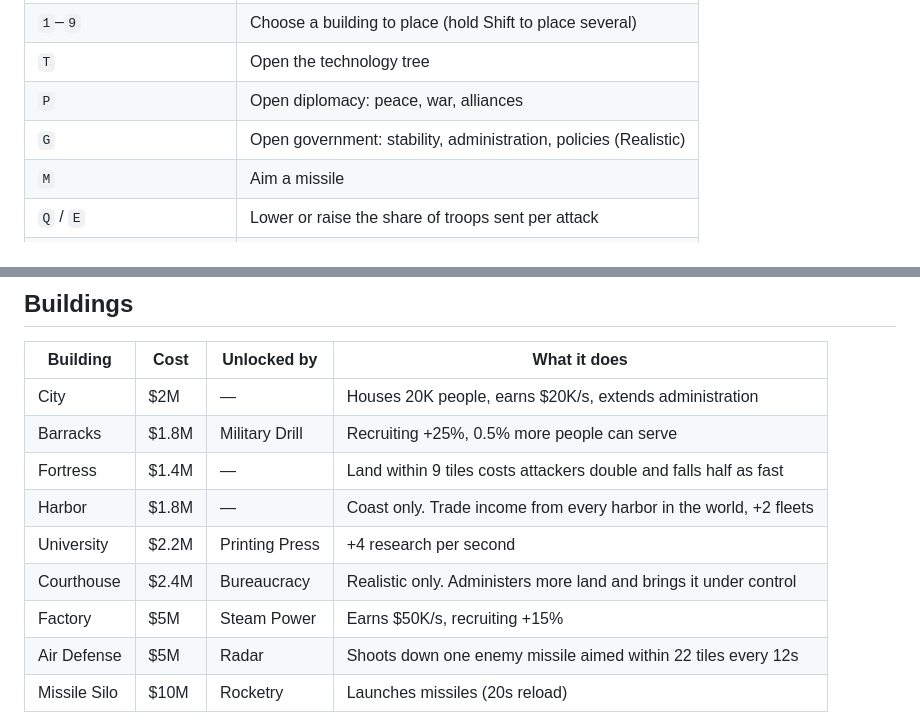
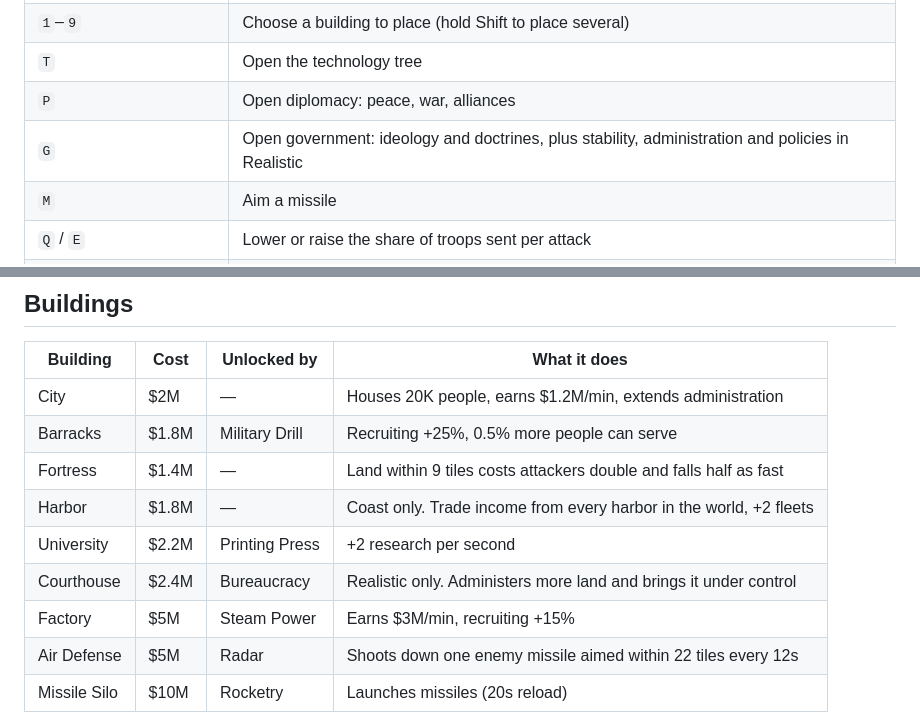
Before and after one commit to GorzaWebA/Borderfall, a Markdown page: README.md, 2 parts joined by grey strips. Drawn GitHub-style.

```diff
--- a/README.md
+++ b/README.md
@@ -72,7 +73,7 @@ Players connect directly to each other (WebRTC), using public Nostr relays to fi
 | `1`–`9` | Choose a building to place (hold Shift to place several) |
 | `T` | Open the technology tree |
 | `P` | Open diplomacy: peace, war, alliances |
-| `G` | Open government: stability, administration, policies (Realistic) |
+| `G` | Open government: ideology and doctrines, plus stability, administration and policies in Realistic |
 | `M` | Aim a missile |
 | `Q` / `E` | Lower or raise the share of troops sent per attack |
 | `W` `A` `S` `D` / arrows | Pan the map |
@@ -84,13 +85,13 @@ Players connect directly to each other (WebRTC), using public Nostr relays to fi
 
 | Building | Cost | Unlocked by | What it does |
 | --- | --- | --- | --- |
-| City | $2M | — | Houses 20K people, earns $20K/s, extends administration |
+| City | $2M | — | Houses 20K people, earns $1.2M/min, extends administration |
 | Barracks | $1.8M | Military Drill | Recruiting +25%, 0.5% more people can serve |
 | Fortress | $1.4M | — | Land within 9 tiles costs attackers double and falls half as fast |
 | Harbor | $1.8M | — | Coast only. Trade income from every harbor in the world, +2 fleets |
-| University | $2.2M | Printing Press | +4 research per second |
+| University | $2.2M | Printing Press | +2 research per second |
 | Courthouse | $2.4M | Bureaucracy | Realistic only. Administers more land and brings it under control |
-| Factory | $5M | Steam Power | Earns $50K/s, recruiting +15% |
+| Factory | $5M | Steam Power | Earns $3M/min, recruiting +15% |
 | Air Defense | $5M | Radar | Shoots down one enemy missile aimed within 22 tiles every 12s |
 | Missile Silo | $10M | Rocketry | Launches missiles (20s reload) |
 
```
Also changed, not shown: other parts of README.md (+5 -4 lines), docs/screenshot.jpg, 9 other files.
